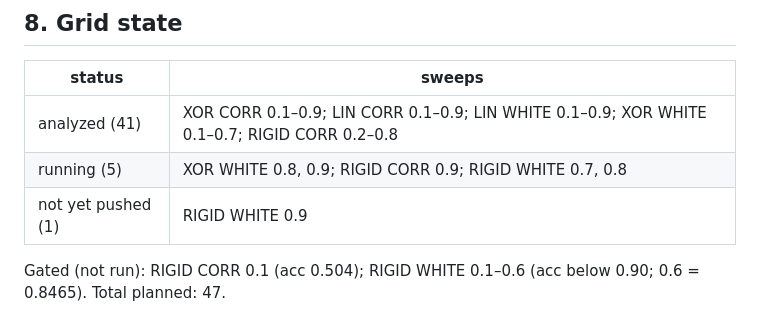
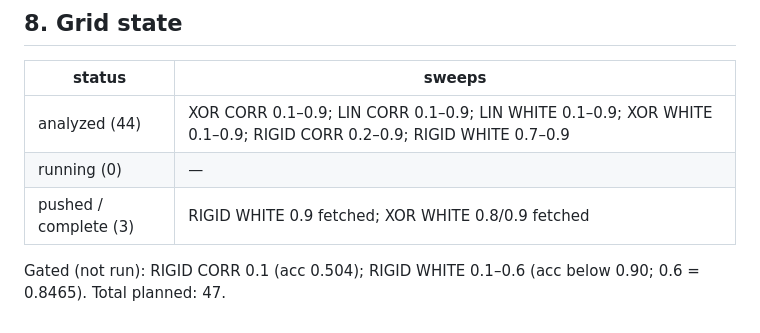
Before and after one commit to Arif-Foysal/patternlocal-reproduce, a Markdown page: results/PAPER_COMPARISON.md, the part around the change. GitHub-like rendering.

Commit message:
Update grid state: 44 analyzed, 0 running, final 3 fetched (XOR WHITE 0.8/0.9, RIGID WHITE 0.9)

```diff
--- a/results/PAPER_COMPARISON.md
+++ b/results/PAPER_COMPARISON.md
@@ -228,9 +228,9 @@ residual deltas come from mask thresholds and eval details rather than data.
 
 | status | sweeps |
 |---|---|
-| analyzed (41) | XOR CORR 0.1–0.9; LIN CORR 0.1–0.9; LIN WHITE 0.1–0.9; XOR WHITE 0.1–0.7; RIGID CORR 0.2–0.8 |
-| running (5) | XOR WHITE 0.8, 0.9; RIGID CORR 0.9; RIGID WHITE 0.7, 0.8 |
-| not yet pushed (1) | RIGID WHITE 0.9 |
+| analyzed (44) | XOR CORR 0.1–0.9; LIN CORR 0.1–0.9; LIN WHITE 0.1–0.9; XOR WHITE 0.1–0.9; RIGID CORR 0.2–0.9; RIGID WHITE 0.7–0.9 |
+| running (0) | — |
+| pushed / complete (3) | RIGID WHITE 0.9 fetched; XOR WHITE 0.8/0.9 fetched |
 
 Gated (not run): RIGID CORR 0.1 (acc 0.504); RIGID WHITE 0.1–0.6 (acc below 0.90;
 0.6 = 0.8465).
```
